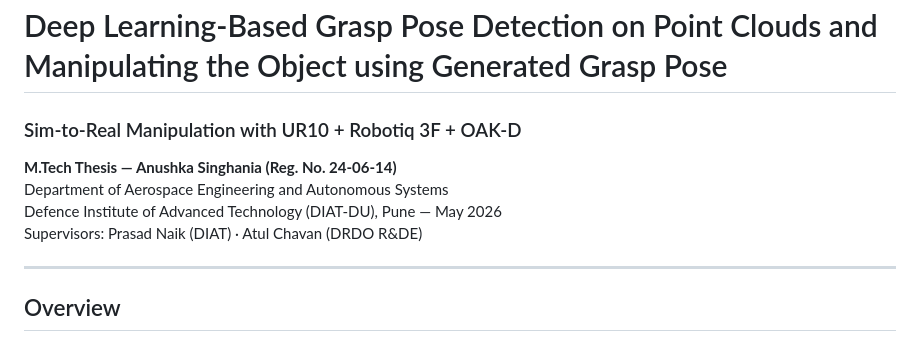
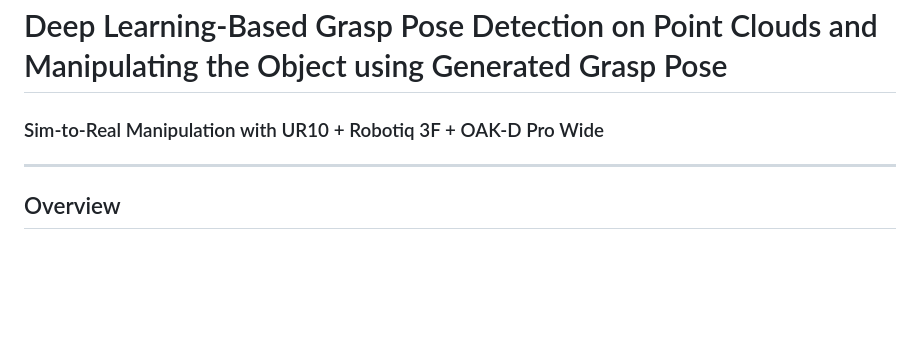
Before and after one commit to anushkasinghania/graspgen-sim2real-ur10, a Markdown page: README.md, the part around the change. Rendered like a GitHub page; blank space fills up the shorter version.

Commit message:
Update README.md
Updated project title and removed thesis details.

```diff
--- a/README.md
+++ b/README.md
@@ -1,10 +1,5 @@
 # Deep Learning-Based Grasp Pose Detection on Point Clouds and Manipulating the Object using Generated Grasp Pose
-### Sim-to-Real Manipulation with UR10 + Robotiq 3F + OAK-D
-
-**M.Tech Thesis — Anushka Singhania (Reg. No. 24-06-14)**
-Department of Aerospace Engineering and Autonomous Systems
-Defence Institute of Advanced Technology (DIAT-DU), Pune — May 2026
-Supervisors: Prasad Naik (DIAT) · Atul Chavan (DRDO R&DE)
+### Sim-to-Real Manipulation with UR10 + Robotiq 3F + OAK-D Pro Wide
 
 ---
 
```
